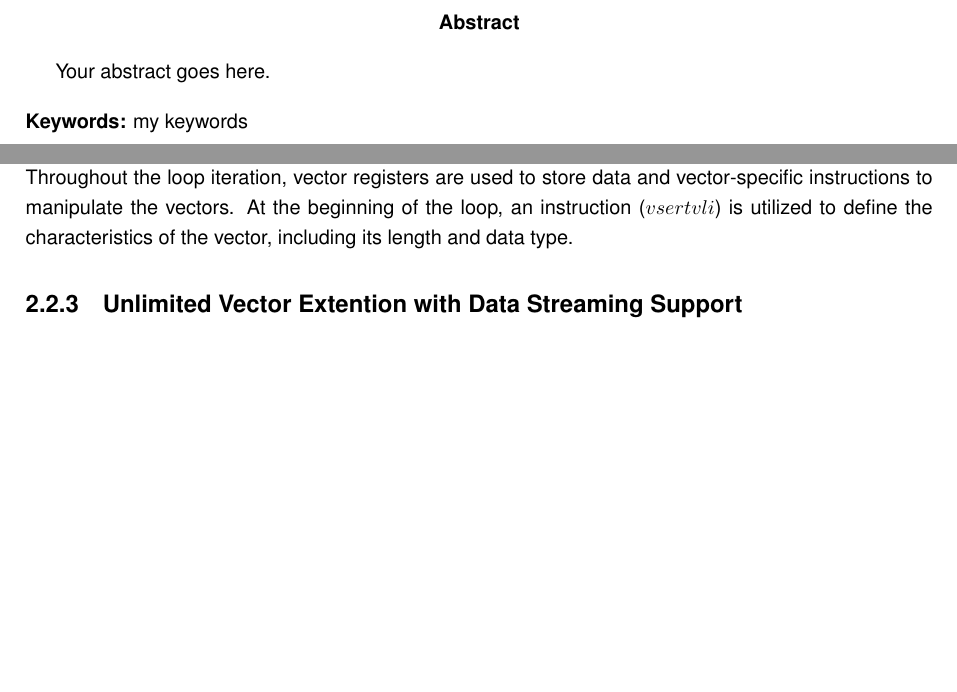
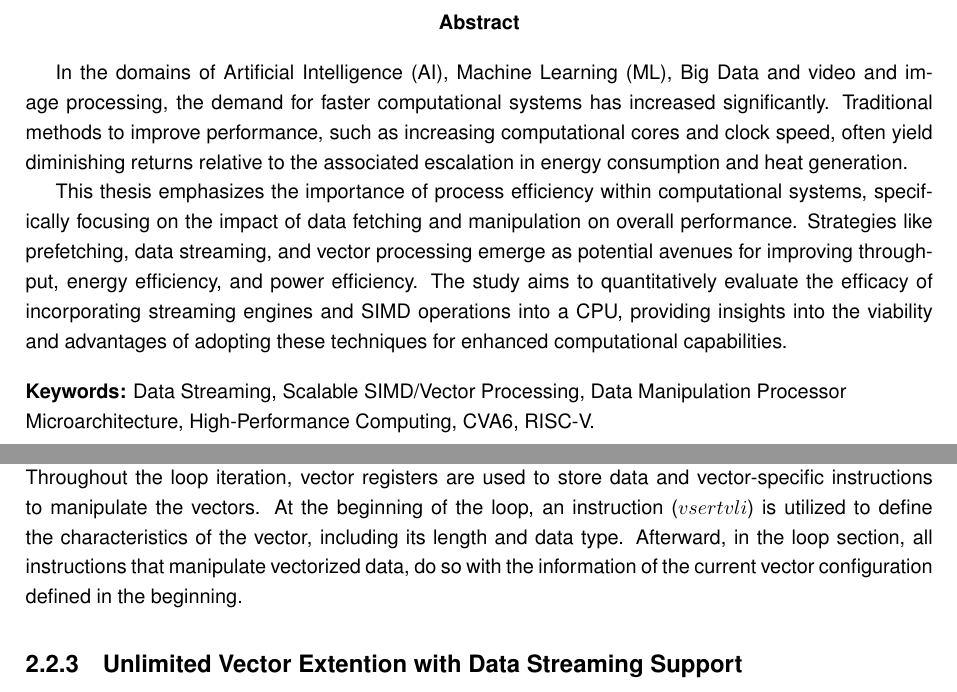
Before and after one commit to Midas-sudo/PIC, a LaTeX thesis (dissertation.tex, which reads abstract/abstract-en.tex, chapters/2.2-Vector Extensions.tex): two parts of pages 2 and 22 of 36, joined at a grey line, cut so that both start at the same text, the shorter picture padded with empty space. Compiled offline with pdfLaTeX.

Commit message:
Final Version

```diff
--- a/abstract/abstract-en.tex
+++ b/abstract/abstract-en.tex
@@ -3,14 +3,19 @@
 \begin{otherlanguage}{english}
 \begin{abstract}
 
-Your abstract goes here.
+In the domains of Artificial Intelligence (AI), Machine Learning (ML), Big Data and video and image processing, the demand for faster computational systems has increased significantly. Traditional methods to improve performance, such as increasing computational cores and clock speed, often yield diminishing returns relative to the associated escalation in energy consumption and heat generation.
+
+This thesis emphasizes the importance of process efficiency within computational systems, specifically focusing on the impact of data fetching and manipulation on overall performance. Strategies like prefetching, data streaming, and vector processing emerge as potential avenues for improving throughput, energy efficiency, and power efficiency. The study aims to quantitatively evaluate the efficacy of incorporating streaming engines and SIMD operations into a CPU, providing insights into the viability and advantages of adopting these techniques for enhanced computational capabilities.
+
 
 % Keywords
 \begin{flushleft}
 
-\keywords{my keywords}
+\keywords{Data Streaming, Scalable SIMD/Vector Processing, Data Manipulation Processor Microarchitecture, High-Performance Computing, CVA6, RISC-V.}
 
 \end{flushleft}
 
+
+
 \end{abstract}
 \end{otherlanguage}
--- a/chapters/2.2-Vector Extensions.tex
+++ b/chapters/2.2-Vector Extensions.tex
@@ -105,8 +105,7 @@ The \acrlong{RVV} introduces a collection of 32 variable-length vector registers
 
 The manipulation of vectors is facilitated through the implementation of a new set of instructions introduced with the \acrshort{RVV} extension. This extension supports typical arithmetic operations for both fixed and floating-point data, along with reduction operations such as sum, max, and min. Additionally, certain instructions can be customized through the use of masking, allowing the disabling or enabling of specific vector elements during processing.
 
-In Fig. \ref{fig:uve-comparison}, an example of a simple saxpy application compiled with the RVV extension is illustrated. Throughout the loop iteration, vector registers are used to store data and vector-specific instructions to manipulate the vectors. At the beginning of the loop, an instruction ($vsertvli$) is utilized to define the characteristics of the vector, including its length and data type.
-
+In Fig. \ref{fig:uve-comparison}, an example of a simple saxpy application compiled with the RVV extension is illustrated. Throughout the loop iteration, vector registers are used to store data and vector-specific instructions to manipulate the vectors. At the beginning of the loop, an instruction ($vsertvli$) is utilized to define the characteristics of the vector, including its length and data type. Afterward, in the loop section, all instructions that manipulate vectorized data, do so with the information of the current vector configuration defined in the beginning.
 
 
 
```
Also changed, not shown: chapters/1-introduction.tex (+0 -1 lines), chapters/2.1-Data Streaming.tex (+1 -1 lines), chapters/4-conclusion.tex (+2 -1 lines).
